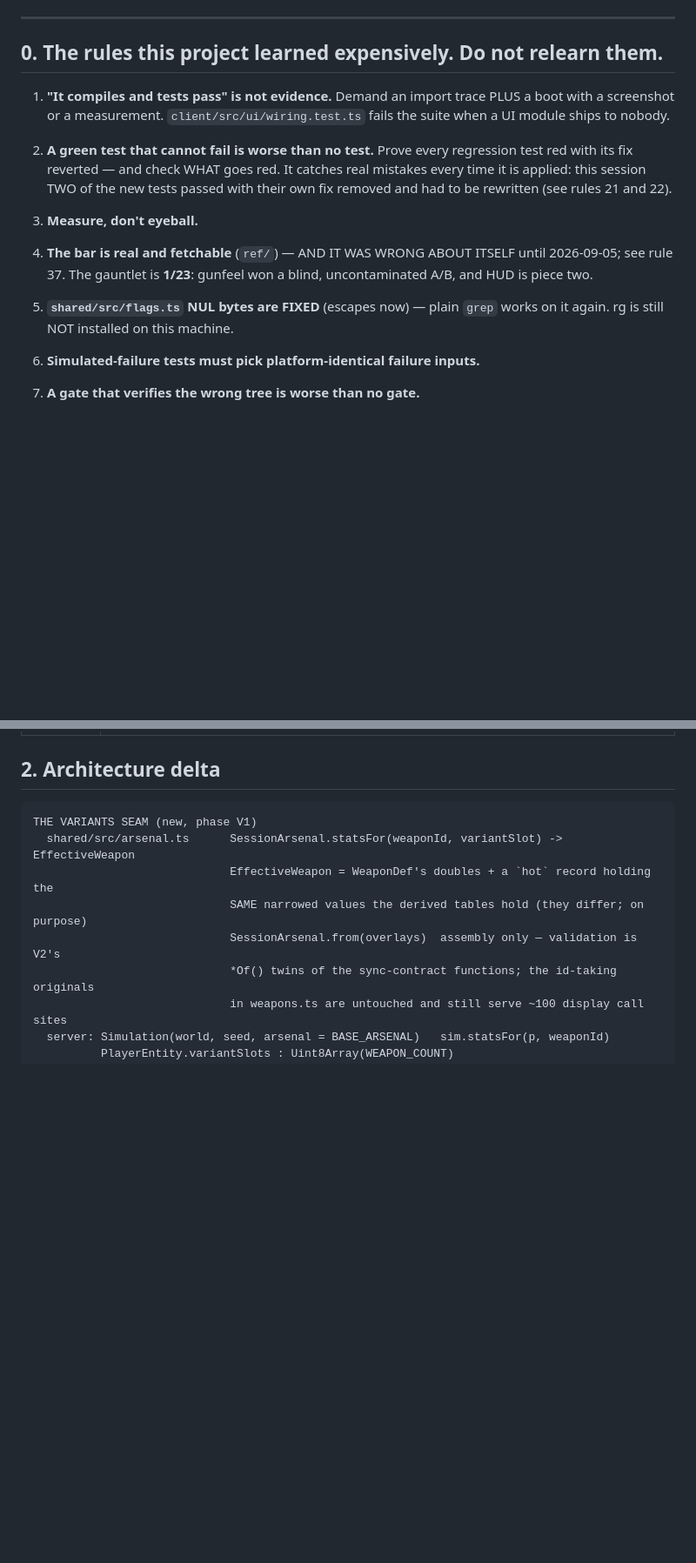
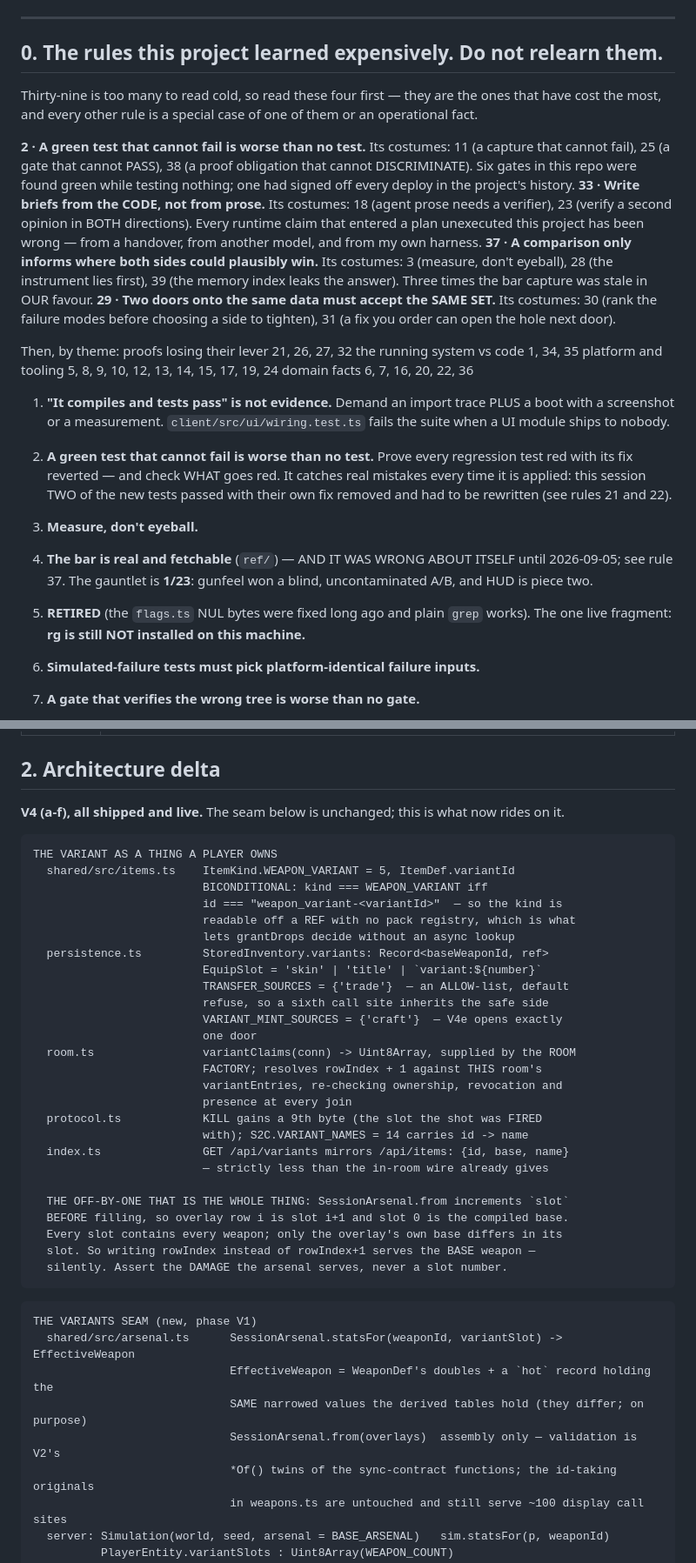
Before and after one commit to pallefar/doomcraft, a Markdown page: HANDOVER.md, 2 parts joined by grey strips. Shown at 87% size. Drawn GitHub-style; blank space fills up the shorter version.

````diff
--- a/HANDOVER.md
+++ b/HANDOVER.md
@@ -46,6 +46,34 @@ decisions, taken today), `docs/SPONSORS.md`, `docs/ECONOMY.md`, `docs/PACKS.md`,
 
 ## 0. The rules this project learned expensively. Do not relearn them.
 
+Thirty-nine is too many to read cold, so read these four first — they are the
+ones that have cost the most, and every other rule is a special case of one of
+them or an operational fact.
+
+  **2 · A green test that cannot fail is worse than no test.** Its costumes:
+     11 (a capture that cannot fail), 25 (a gate that cannot PASS),
+     38 (a proof obligation that cannot DISCRIMINATE). Six gates in this repo
+     were found green while testing nothing; one had signed off every deploy in
+     the project's history.
+  **33 · Write briefs from the CODE, not from prose.** Its costumes: 18 (agent
+     prose needs a verifier), 23 (verify a second opinion in BOTH directions).
+     Every runtime claim that entered a plan unexecuted this project has been
+     wrong — from a handover, from another model, and from my own harness.
+  **37 · A comparison only informs where both sides could plausibly win.** Its
+     costumes: 3 (measure, don't eyeball), 28 (the instrument lies first),
+     39 (the memory index leaks the answer). Three times the bar capture was
+     stale in OUR favour.
+  **29 · Two doors onto the same data must accept the SAME SET.** Its costumes:
+     30 (rank the failure modes before choosing a side to tighten), 31 (a fix
+     you order can open the hole next door).
+
+Then, by theme:
+  proofs losing their lever  21, 26, 27, 32
+  the running system vs code 1, 34, 35
+  platform and tooling       5, 8, 9, 10, 12, 13, 14, 15, 17, 19, 24
+  domain facts              6, 7, 16, 20, 22, 36
+
+
 1. **"It compiles and tests pass" is not evidence.** Demand an import trace PLUS a
    boot with a screenshot or a measurement. `client/src/ui/wiring.test.ts` fails
    the suite when a UI module ships to nobody.
@@ -57,8 +85,8 @@ decisions, taken today), `docs/SPONSORS.md`, `docs/ECONOMY.md`, `docs/PACKS.md`,
 4. **The bar is real and fetchable** (`ref/`) — AND IT WAS WRONG ABOUT ITSELF
    until 2026-09-05; see rule 37. The gauntlet is **1/23**: gunfeel won a blind,
    uncontaminated A/B, and HUD is piece two.
-5. **`shared/src/flags.ts` NUL bytes are FIXED** (escapes now) — plain `grep`
-   works on it again. rg is still NOT installed on this machine.
+5. **RETIRED** (the `flags.ts` NUL bytes were fixed long ago and plain `grep`
+   works). The one live fragment: **rg is still NOT installed on this machine.**
 6. **Simulated-failure tests must pick platform-identical failure inputs.**
 7. **A gate that verifies the wrong tree is worse than no gate.**
 8. **Workflow/worktree agents check out HEAD** — commit first, then audit.
@@ -348,6 +376,38 @@ decisions, taken today), `docs/SPONSORS.md`, `docs/ECONOMY.md`, `docs/PACKS.md`,
 
 ## 2. Architecture delta
 
+**V4 (a-f), all shipped and live.** The seam below is unchanged; this is what
+now rides on it.
+
+```
+THE VARIANT AS A THING A PLAYER OWNS
+  shared/src/items.ts    ItemKind.WEAPON_VARIANT = 5, ItemDef.variantId
+                         BICONDITIONAL: kind === WEAPON_VARIANT iff
+                         id === "weapon_variant-<variantId>"  — so the kind is
+                         readable off a REF with no pack registry, which is what
+                         lets grantDrops decide without an async lookup
+  persistence.ts         StoredInventory.variants: Record<baseWeaponId, ref>
+                         EquipSlot = 'skin' | 'title' | `variant:${number}`
+                         TRANSFER_SOURCES = {'trade'}  — an ALLOW-list, default
+                         refuse, so a sixth call site inherits the safe side
+                         VARIANT_MINT_SOURCES = {'craft'}  — V4e opens exactly
+                         one door
+  room.ts                variantClaims(conn) -> Uint8Array, supplied by the ROOM
+                         FACTORY; resolves rowIndex + 1 against THIS room's
+                         variantEntries, re-checking ownership, revocation and
+                         presence at every join
+  protocol.ts            KILL gains a 9th byte (the slot the shot was FIRED
+                         with); S2C.VARIANT_NAMES = 14 carries id -> name
+  index.ts               GET /api/variants mirrors /api/items: {id, base, name}
+                         — strictly less than the in-room wire already gives
+
+  THE OFF-BY-ONE THAT IS THE WHOLE THING: SessionArsenal.from increments `slot`
+  BEFORE filling, so overlay row i is slot i+1 and slot 0 is the compiled base.
+  Every slot contains every weapon; only the overlay's own base differs in its
+  slot. So writing rowIndex instead of rowIndex+1 serves the BASE weapon —
+  silently. Assert the DAMAGE the arsenal serves, never a slot number.
+```
+
 ```
 THE VARIANTS SEAM (new, phase V1)
   shared/src/arsenal.ts      SessionArsenal.statsFor(weaponId, variantSlot) -> EffectiveWeapon
````
Also changed, not shown: other parts of HANDOVER.md (+43 -73 lines).
